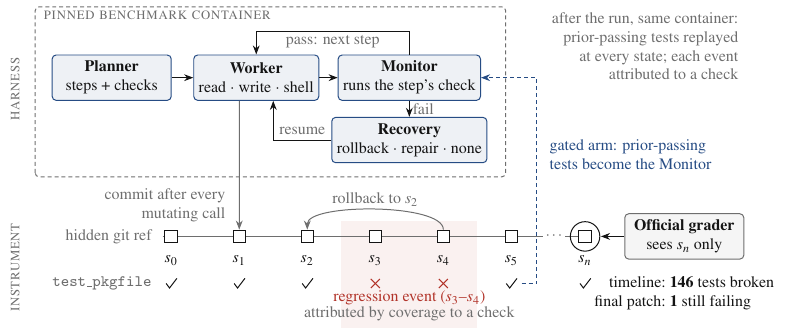
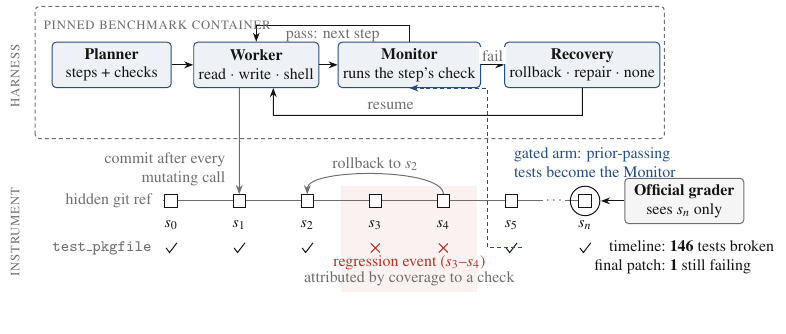
Before and after one commit to zanwenfu/taste-is-all-you-need, a LaTeX figure (paper/latex/fig_system.tex): the whole page. Compiled offline with pdfLaTeX.

Commit message:
Re-author Figure 1 with a one-row harness; type goes from 4.2pt to 6.1pt
You were right that this is the most important figure and that it was too
small. The blocker was never the caption, it was the figure's 2.35:1 aspect:
the harness ran two rows deep (Recovery under Monitor), so buying width cost
height fast, and page 6 sits under Table 1's float with no slack.

Recovery now sits beside Monitor rather than below it, so the container is one
row instead of two. The canvas goes from 392.5 x 166.8pt to 392.5 x 149.1pt,
aspect 2.35 to 2.63, which is 22pt of height returned. Spent on width: 0.46 to
0.62 of the line, so the diagram is 35 per cent wider on the page and its type
prints at about 6.1pt instead of 4.2pt.

Consequent fixes, each checked by rendering and looking: the operational note
in the top right collided with the relocated Recovery box and was removed,
since Section 3's Exhaustive replay paragraph states it two lines below; the
fail arrow became a horizontal hop with a white-filled label so it reads in
the gap; resume routes under the row, clear of the gate riser; the container
gained headroom so its border clears both top labels; the gate riser now
enters Monitor from below through the gap between Monitor and Recovery.

Built on the box, since standalone.cls is not installed locally. Companion PNG
regenerated so it cannot drift from the embedded PDF again.

Measured, not guessed: a grid over caption lengths, table-caption lengths and
widths. 0.62 is the ceiling. 0.68 and above overflow page 6 even after
trimming Table 1's caption, and a caption clause about the replay does not fit
alongside 0.62, so it stays in Section 3 where it already was.

Verified: 19 pages, content ends page 6, 0 overfull, 186 sentences intact.

Co-Authored-By: Claude Opus 5 (1M context) <noreply@anthropic.com>

```diff
--- a/paper/latex/fig_system.tex
+++ b/paper/latex/fig_system.tex
@@ -26,24 +26,24 @@
 ]
 
 % ---------------- harness (top lane) ----------------
-\node[lane] at (0.45,4.55) {harness};
+\node[lane] at (0.45,4.15) {harness};
 
-\node[box] (planner) at (2.15,4.75) {\textbf{Planner}\\steps + checks};
-\node[box] (worker)  at (4.70,4.75) {\textbf{Worker}\\read $\cdot$ write $\cdot$ shell};
-\node[box] (monitor) at (7.40,4.75) {\textbf{Monitor}\\runs the step's check};
-\node[box] (recov)   at (7.40,3.65) {\textbf{Recovery}\\rollback $\cdot$ repair $\cdot$ none};
+\node[box] (planner) at (2.15,4.35) {\textbf{Planner}\\steps + checks};
+\node[box] (worker)  at (4.70,4.35) {\textbf{Worker}\\read $\cdot$ write $\cdot$ shell};
+\node[box] (monitor) at (7.40,4.35) {\textbf{Monitor}\\runs the step's check};
+\node[box] (recov)   at (10.45,4.35) {\textbf{Recovery}\\rollback $\cdot$ repair $\cdot$ none};
 
 \draw[flow] (planner) -- (worker);
 \draw[flow] (worker) -- (monitor);
-\draw[flow] (monitor.north) -- ++(0,0.4) -| (worker.north);
-\node[lab, below, inner sep=1.5pt] at ($(worker.north)!0.5!(monitor.north)+(0,0.4)$) {pass: next step};
-\draw[flow] (monitor.south) -- node[right, lab, inner sep=1.5pt] {fail} (recov.north);
-\draw[flow] (recov.west) -| node[above, lab, pos=0.25] {resume} ([xshift=3mm]worker.south);
+\draw[flow] (monitor.north) -- ++(0,0.28) -| (worker.north);
+\node[lab, below, inner sep=1.5pt] at ($(worker.north)!0.5!(monitor.north)+(0,0.28)$) {pass: next step};
+\draw[flow] (monitor.east) -- node[above, lab, inner sep=1.5pt, fill=white] {fail} (recov.west);
+\draw[flow] (recov.south) -- ++(0,-0.48) -- node[above, lab, pos=0.62] {resume} ([xshift=3mm,yshift=-0.48cm]worker.south) -- ([xshift=3mm]worker.south);
 
 % container boundary
 \draw[draw=mute, dashed, dash pattern=on 2pt off 1.5pt, rounded corners=2pt]
-  (0.8,3.0) rectangle (9.1,6.0);
-\node[lab, anchor=west, font=\footnotesize\scshape] at (0.85,5.85) {pinned benchmark container};
+  (0.8,3.05) rectangle (11.9,5.38);
+\node[lab, anchor=west, font=\footnotesize\scshape] at (0.85,5.05) {pinned benchmark container};
 
 % ---------------- instrument (bottom lane) ----------------
 \node[lane] at (0.45,1.4) {instrument};
@@ -84,8 +84,8 @@
 \draw[soft] (8.0,2.07) to[out=90,in=90,looseness=0.5] node[above, lab, pos=0.5, inner sep=1.5pt] {rollback to $s_2$} (5.6,2.07);
 
 % gated arm feedback: the prior-passing tests become the Monitor
-\draw[gate] (9.38,1.12) -- (9.65,1.12) |- (monitor.east);
-\node[text=acc, anchor=west, align=left] at (9.78,3.4) {gated arm: prior-passing\\tests become the Monitor};
+\draw[gate] (9.38,1.12) -- (8.78,1.12) |- (monitor.south);
+\node[text=acc, anchor=west, align=left] at (9.15,2.62) {gated arm: prior-passing\\tests become the Monitor};
 
 % grader
 \draw[draw=ink] (10.5,1.95) circle (0.26);
@@ -96,9 +96,6 @@
   final patch: & \textbf{1} still failing
 \end{tabular}};
 
-% operational note (what the instrument does, after the run)
-\node[lab, anchor=north east, align=right] at (13.3,6.0)
-  {after the run, same container:\\prior-passing tests replayed\\at every state; each event\\attributed to a check};
 
 \end{tikzpicture}
 \end{document}
```
Also changed, not shown: paper/latex/main.tex (+1 -1 lines), paper/workshop.md (+1 -1 lines), paper/latex/fig_system.pdf, paper/latex/fig_system.png, paper/latex/main.pdf.
